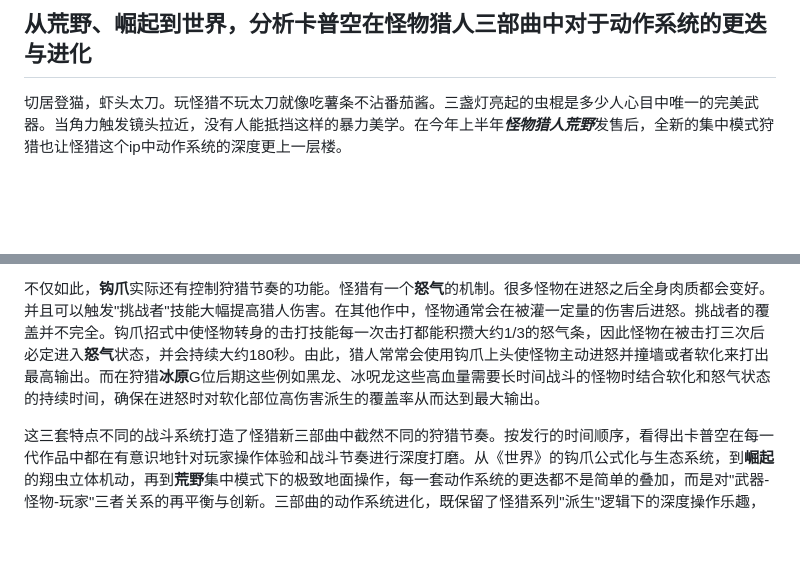
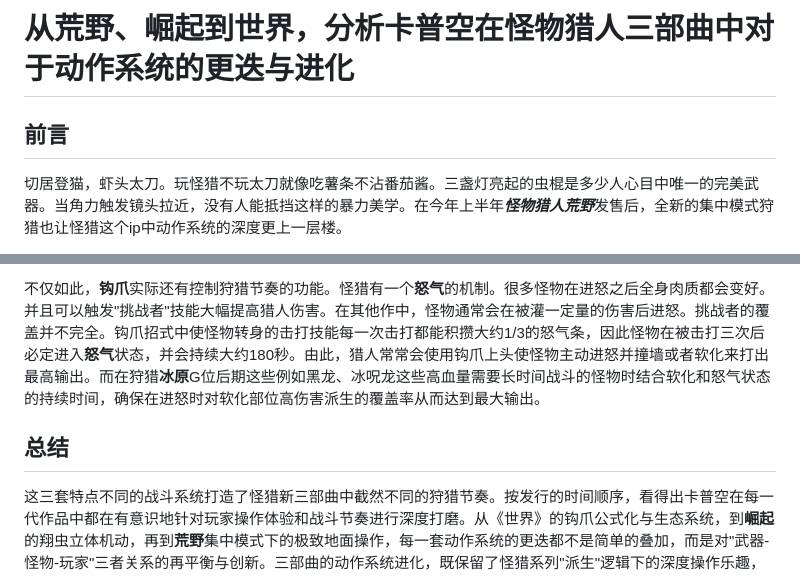
Before and after one commit to AUG3NST3RN/portfolio, a Markdown page: MHs.md, 2 parts joined by grey strips. Rendered like a GitHub page; blank space fills up the shorter version.

```diff
--- a/MHs.md
+++ b/MHs.md
@@ -1,5 +1,6 @@
-## 从荒野、崛起到世界，分析卡普空在怪物猎人三部曲中对于动作系统的更迭与进化
+# 从荒野、崛起到世界，分析卡普空在怪物猎人三部曲中对于动作系统的更迭与进化
 
+## 前言
 
 切居登猫，虾头太刀。玩怪猎不玩太刀就像吃薯条不沾番茄酱。三盏灯亮起的虫棍是多少人心目中唯一的完美武器。当角力触发镜头拉近，没有人能抵挡这样的暴力美学。在今年上半年***怪物猎人荒野***发售后，全新的集中模式狩猎也让怪猎这个ip中动作系统的深度更上一层楼。
 
@@ -67,6 +68,8 @@
 不仅如此，**钩爪**实际还有控制狩猎节奏的功能。怪猎有一个**怒气**的机制。很多怪物在进怒之后全身肉质都会变好。并且可以触发"挑战者"技能大幅提高猎人伤害。在其他作中，怪物通常会在被灌一定量的伤害后进怒。挑战者的覆盖并不完全。钩爪招式中使怪物转身的击打技能每一次击打都能积攒大约1/3的怒气条，因此怪物在被击打三次后必定进入**怒气**状态，并会持续大约180秒。由此，猎人常常会使用钩爪上头使怪物主动进怒并撞墙或者软化来打出最高输出。而在狩猎**冰原**G位后期这些例如黑龙、冰呪龙这些高血量需要长时间战斗的怪物时结合软化和怒气状态的持续时间，确保在进怒时对软化部位高伤害派生的覆盖率从而达到最大输出。
 
 
+## 总结
+
 这三套特点不同的战斗系统打造了怪猎新三部曲中截然不同的狩猎节奏。按发行的时间顺序，看得出卡普空在每一代作品中都在有意识地针对玩家操作体验和战斗节奏进行深度打磨。从《世界》的钩爪公式化与生态系统，到**崛起**的翔虫立体机动，再到**荒野**集中模式下的极致地面操作，每一套动作系统的更迭都不是简单的叠加，而是对"武器-怪物-玩家"三者关系的再平衡与创新。三部曲的动作系统进化，既保留了怪猎系列"派生"逻辑下的深度操作乐趣，也通过新机制不断降低上手门槛，拓宽了玩家群体。卡普空用持续的系统革新，让**怪物猎人**这个ip始终保持着动作游戏领域的独特地位。
 
 回望这三作，怪猎的动作系统始终在传承与突破之间前行。无论是老猎人还是新玩家，都能在这不断进化的动作系统中，找到属于自己的狩猎节奏与乐趣。
```
Also changed, not shown: graph1.png (added), graph2.png (added).
